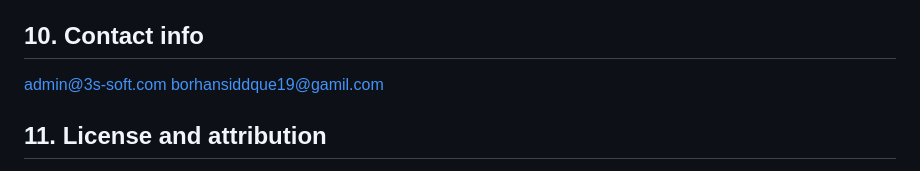
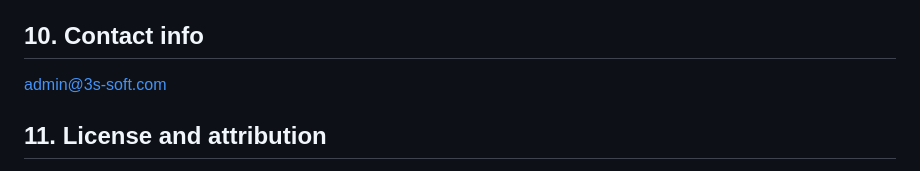
Before and after one commit to 3s-Soft/bloodbank, a Markdown page: CODE_OF_CONDUCT.md, the part around the change. Drawn GitHub-style.

Commit message:
remove second email

```diff
--- a/CODE_OF_CONDUCT.md
+++ b/CODE_OF_CONDUCT.md
@@ -78,7 +78,6 @@ This code of conduct and its related procedures also applies to unacceptable beh
 ## 10. Contact info
 
 admin@3s-soft.com
-borhansiddque19@gamil.com <!-- Test -->
 
 ## 11. License and attribution
 
```
